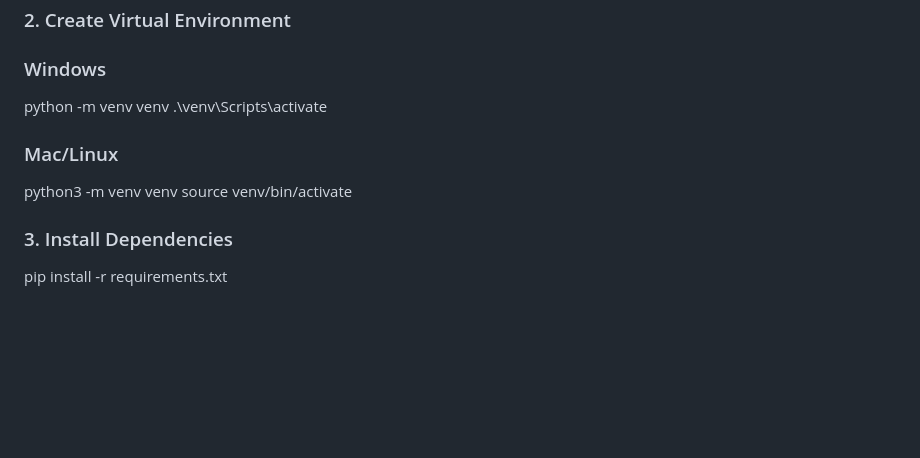
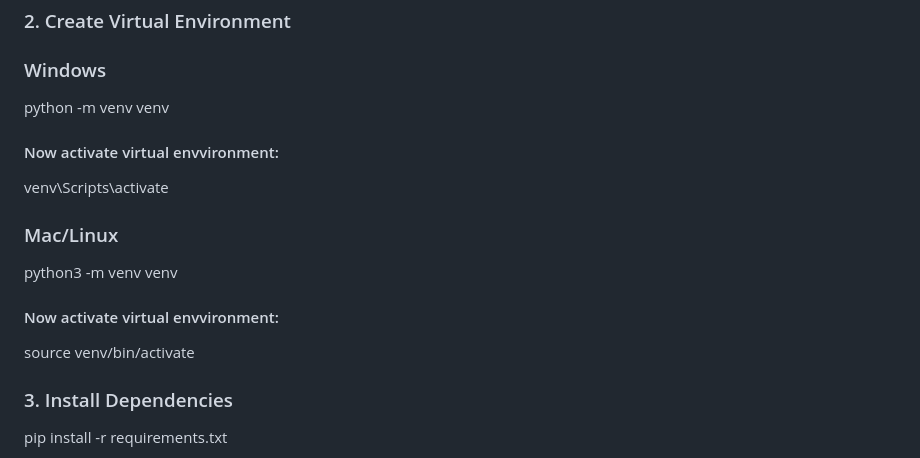
Before and after one commit to ShivamxAI/Backoffice-Reconciliation-Hub, a Markdown page: README.md, the part around the change. Rendered like a GitHub page; blank space fills up the shorter version.

Commit message:
Enhance README with virtual environment activation steps
Added instructions to activate the virtual environment for Windows and Mac/Linux.

```diff
--- a/README.md
+++ b/README.md
@@ -63,10 +63,12 @@ cd Backoffice-Reconciliation-Hub
 
 ### Windows
 python -m venv venv
-.\venv\Scripts\activate
+#### Now activate virtual envvironment:
+venv\Scripts\activate
 
 ### Mac/Linux
 python3 -m venv venv
+#### Now activate virtual envvironment:
 source venv/bin/activate
 
 
```
